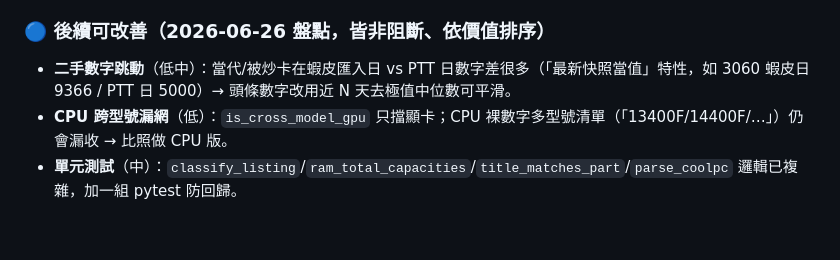
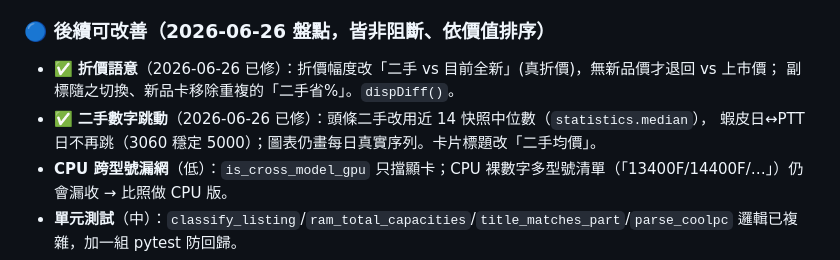
Before and after one commit to aooaooaoo25-sketch/pc-parts-price-tracker, a Markdown page: CLAUDE.md, the part around the change. Drawn GitHub-style; blank space fills up the shorter version.

Commit message:
docs: CLAUDE.md 標記折價語意 + 二手平滑已完成（2026-06-26）
Co-Authored-By: Claude Opus 4.8 <noreply@anthropic.com>

```diff
--- a/CLAUDE.md
+++ b/CLAUDE.md
@@ -207,8 +207,10 @@ pc_price_tracker/
 
 ### 🔵 後續可改善（2026-06-26 盤點，皆非阻斷、依價值排序）
 
-- **二手數字跳動**（低中）：當代/被炒卡在蝦皮匯入日 vs PTT 日數字差很多（「最新快照當值」特性，如 3060
-  蝦皮日 9366 / PTT 日 5000）→ 頭條數字改用近 N 天去極值中位數可平滑。
+- ✅ **折價語意**（2026-06-26 已修）：折價幅度改「二手 vs 目前全新」(真折價)，無新品價才退回 vs 上市價；
+  副標隨之切換、新品卡移除重複的「二手省%」。`dispDiff()`。
+- ✅ **二手數字跳動**（2026-06-26 已修）：頭條二手改用近 14 快照中位數（`statistics.median`），
+  蝦皮日↔PTT 日不再跳（3060 穩定 5000）；圖表仍畫每日真實序列。卡片標題改「二手均價」。
 - **CPU 跨型號漏網**（低）：`is_cross_model_gpu` 只擋顯卡；CPU 裸數字多型號清單（「13400F/14400F/…」）仍會漏收 → 比照做 CPU 版。
 - **單元測試**（中）：`classify_listing`/`ram_total_capacities`/`title_matches_part`/`parse_coolpc` 邏輯已複雜，加一組 pytest 防回歸。
 - **原價屋覆蓋率**（低中）：只命中當代品 23/111（停產件本就無新品價，屬正常）；**HDD 0 命中**（別名不合需修）；
```
